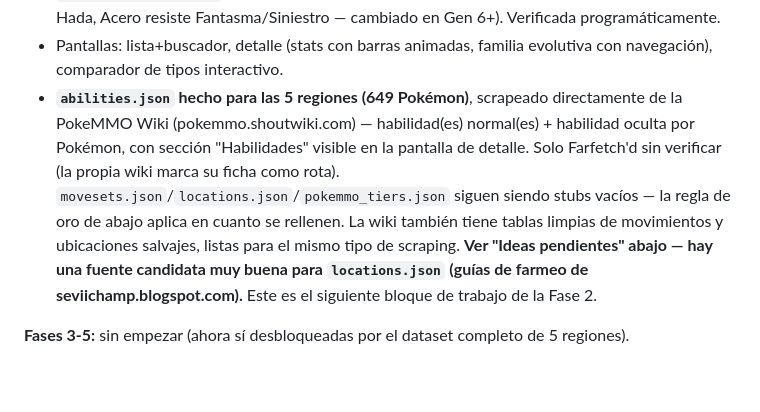
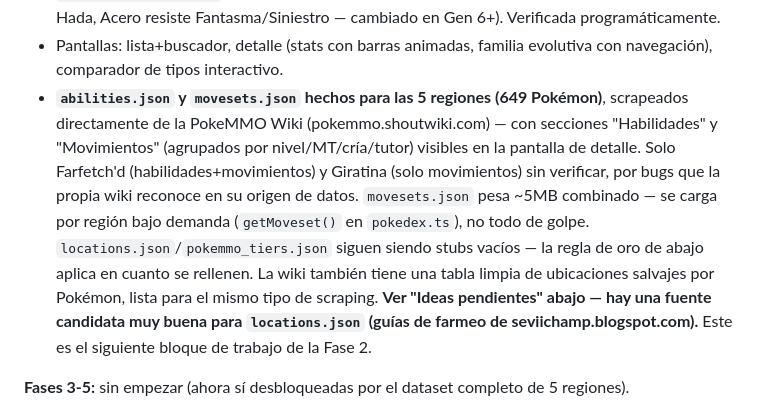
Before and after one commit to Fullbusterz/PokeMMO-Companion, a Markdown page: CLAUDE.md, the part around the change. Drawn GitHub-style; blank space fills up the shorter version.

Commit message:
Update CLAUDE.md: movesets.json complete for all 5 regions
Co-Authored-By: Claude Sonnet 5 <noreply@anthropic.com>

```diff
--- a/CLAUDE.md
+++ b/CLAUDE.md
@@ -31,7 +31,7 @@ Repo en GitHub: [github.com/Fullbusterz/PokeMMO-Companion](https://github.com/Fu
 - `src/lib/pokedex.ts` combina las 5 regiones en `ALL_POKEMON` — necesario porque muchas cadenas evolutivas cruzan la frontera de región (Crobat/Johto evoluciona de Golbat/Kanto, Pikachu/Kanto de Pichu/Johto, Magnezone/Sinnoh de Magneton/Kanto, etc. — Sinnoh es la región con más casos, 22; Teselia no añade ninguno).
 - `data/type-chart.json`: tabla de efectividad de tipos **de Gen 5 específicamente** (17 tipos, SIN Hada, Acero resiste Fantasma/Siniestro — cambiado en Gen 6+). Verificada programáticamente.
 - Pantallas: lista+buscador, detalle (stats con barras animadas, familia evolutiva con navegación), comparador de tipos interactivo.
-- **`abilities.json` hecho para las 5 regiones (649 Pokémon)**, scrapeado directamente de la PokeMMO Wiki (pokemmo.shoutwiki.com) — habilidad(es) normal(es) + habilidad oculta por Pokémon, con sección "Habilidades" visible en la pantalla de detalle. Solo Farfetch'd sin verificar (la propia wiki marca su ficha como rota). `movesets.json`/`locations.json`/`pokemmo_tiers.json` siguen siendo stubs vacíos — la regla de oro de abajo aplica en cuanto se rellenen. La wiki también tiene tablas limpias de movimientos y ubicaciones salvajes, listas para el mismo tipo de scraping. **Ver "Ideas pendientes" abajo — hay una fuente candidata muy buena para `locations.json` (guías de farmeo de seviichamp.blogspot.com).** Este es el siguiente bloque de trabajo de la Fase 2.
+- **`abilities.json` y `movesets.json` hechos para las 5 regiones (649 Pokémon)**, scrapeados directamente de la PokeMMO Wiki (pokemmo.shoutwiki.com) — con secciones "Habilidades" y "Movimientos" (agrupados por nivel/MT/cría/tutor) visibles en la pantalla de detalle. Solo Farfetch'd (habilidades+movimientos) y Giratina (solo movimientos) sin verificar, por bugs que la propia wiki reconoce en su origen de datos. `movesets.json` pesa ~5MB combinado — se carga por región bajo demanda (`getMoveset()` en `pokedex.ts`), no todo de golpe. `locations.json`/`pokemmo_tiers.json` siguen siendo stubs vacíos — la regla de oro de abajo aplica en cuanto se rellenen. La wiki también tiene una tabla limpia de ubicaciones salvajes por Pokémon, lista para el mismo tipo de scraping. **Ver "Ideas pendientes" abajo — hay una fuente candidata muy buena para `locations.json` (guías de farmeo de seviichamp.blogspot.com).** Este es el siguiente bloque de trabajo de la Fase 2.
 
 **Fases 3-5:** sin empezar (ahora sí desbloqueadas por el dataset completo de 5 regiones).
 
```
